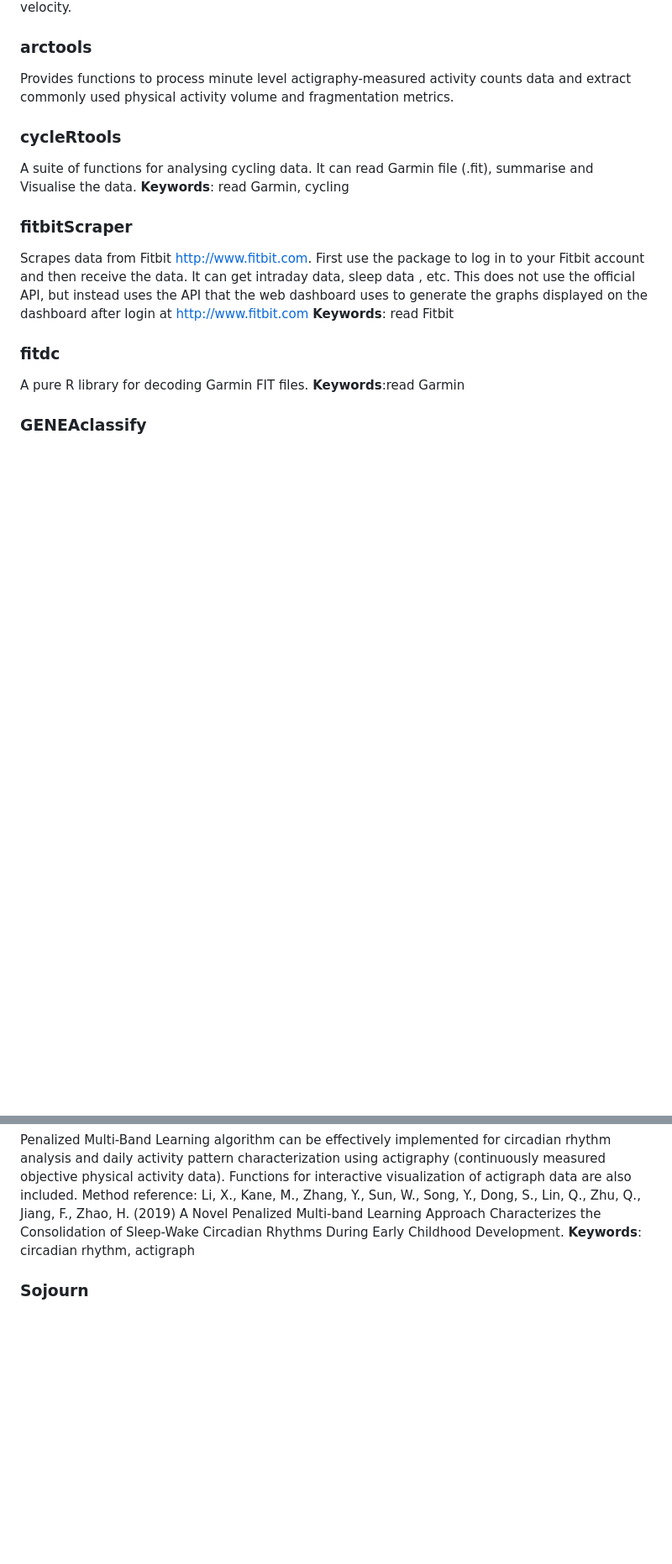
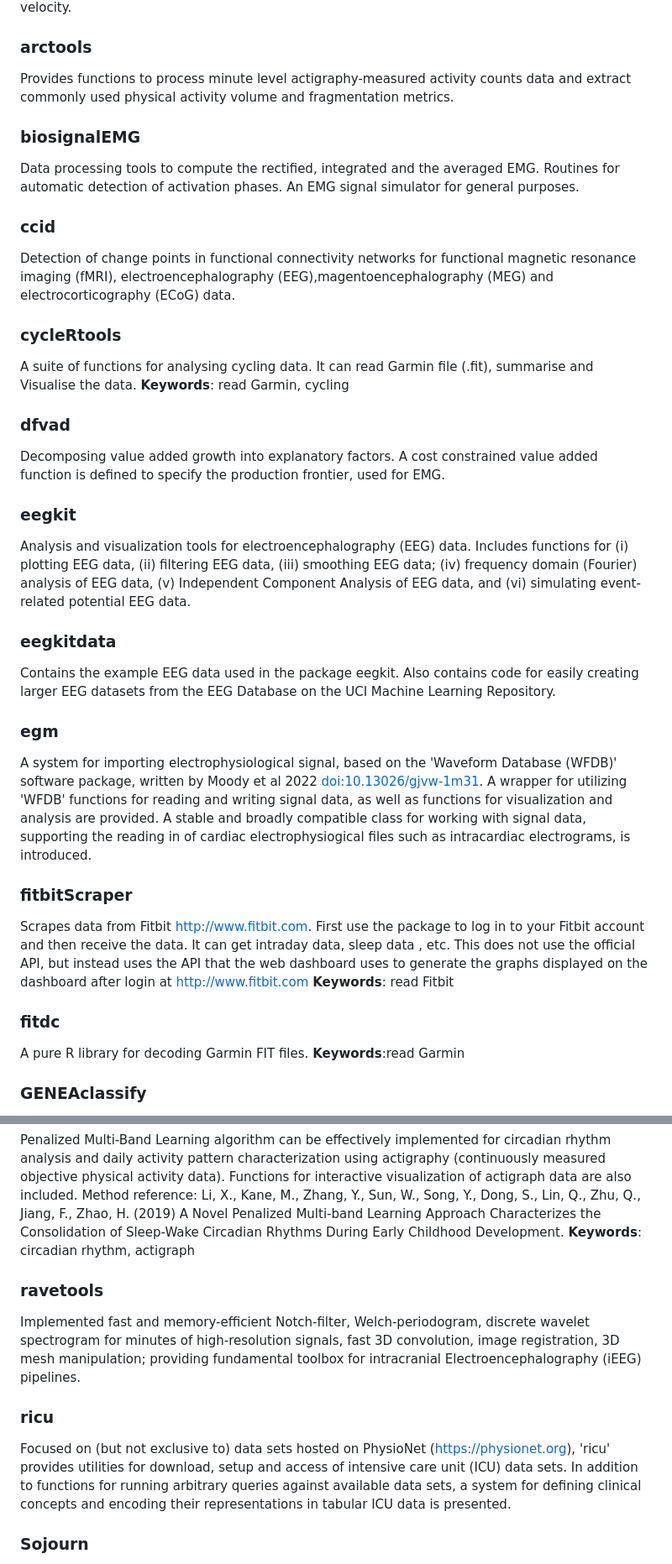
Before and after one commit to walkabilly/pa_task_view, a Markdown page: packages-description.md, 2 parts joined by grey strips. Shown at 84% size. GitHub-like rendering; blank space fills up the shorter version.

Commit message:
Update packages-description.md
updated md file to match all new libraries

```diff
--- a/packages-description.md
+++ b/packages-description.md
@@ -52,8 +52,33 @@ Standardize the process of bringing various modes of output files into R. Additi
 
 Provides functions to process minute level actigraphy-measured activity counts data and extract commonly used physical activity volume and fragmentation metrics.
 
+### biosignalEMG
+
+ Data processing tools to compute the rectified, integrated and the averaged EMG. Routines for automatic detection of activation phases. An EMG signal simulator for general purposes.
+
+ ### ccid
+
+Detection of change points in functional connectivity networks for functional magnetic resonance imaging (fMRI), electroencephalography (EEG),magentoencephalography (MEG) and electrocorticography (ECoG) data.
+
 ### cycleRtools
+
 A suite of functions for analysing cycling data. It can read Garmin file (.fit), summarise and Visualise the data. **Keywords**: read Garmin, cycling
+
+### dfvad
+
+Decomposing value added growth into explanatory factors. A cost constrained value added function is defined to specify the  production frontier, used for EMG.
+
+### eegkit
+
+Analysis and visualization tools for electroencephalography (EEG) data. Includes functions for (i) plotting EEG data, (ii) filtering EEG data, (iii) smoothing EEG data; (iv) frequency domain (Fourier) analysis of EEG data, (v) Independent Component Analysis of EEG data, and (vi) simulating event-related potential EEG data.
+
+ ### eegkitdata
+
+Contains the example EEG data used in the package eegkit. Also contains code for easily creating larger EEG datasets from the EEG Database on the UCI Machine Learning Repository.
+
+### egm
+
+A system for importing electrophysiological signal, based on the 'Waveform Database (WFDB)' software package, written by Moody et al 2022 <doi:10.13026/gjvw-1m31>. A wrapper for utilizing 'WFDB' functions for reading and writing signal data, as well as functions for visualization and analysis are provided. A stable and broadly compatible class for working with signal data, supporting the reading in of cardiac electrophysiogical files such as intracardiac electrograms, is introduced.
 
 ### fitbitScraper
 
@@ -120,6 +179,13 @@ It provides a function "wearingMarking" for classification of monitor wear and n
 
 Penalized Multi-Band Learning algorithm can be effectively implemented for circadian rhythm analysis and daily activity pattern characterization using actigraphy (continuously measured objective physical activity data). Functions for interactive visualization of actigraph data are also included. Method reference: Li, X., Kane, M., Zhang, Y., Sun, W., Song, Y., Dong, S., Lin, Q., Zhu, Q., Jiang, F., Zhao, H. (2019) A Novel Penalized Multi-band Learning Approach Characterizes the Consolidation of Sleep-Wake Circadian Rhythms During Early Childhood Development. **Keywords**: circadian rhythm, actigraph
 
+### ravetools
+
+Implemented fast and memory-efficient Notch-filter,  Welch-periodogram, discrete wavelet spectrogram for minutes of high-resolution signals, fast 3D convolution, image registration, 3D mesh manipulation; providing fundamental toolbox for intracranial Electroencephalography (iEEG) pipelines.
+
+### ricu
+Focused on (but not exclusive to) data sets hosted on PhysioNet (<https://physionet.org>), 'ricu' provides utilities for download, setup and access of intensive care unit (ICU) data sets. In addition to functions for running arbitrary queries against available data sets, a system for defining clinical concepts and encoding their representations in tabular ICU data is presented.
+
 ### Sojourn
 
 Provides a simple way for utilizing Sojourn methods for accelerometer processing, as detailed in Lyden K, Keadle S, Staudenmayer J, & Freedson P (2014) <doi:10.1249/MSS.0b013e3182a42a2d>, Ellingson LD, Schwabacher IJ, Kim Y, Welk GJ, & Cook DB (2016) <doi:10.1249/MSS.0000000000000915>, and Hibbing PR, Ellingson LD, Dixon PM, & Welk GJ (2018) <doi:10.1249/MSS.0000000000001486>.
```
Also changed, not shown: other parts of packages-description.md (+38 -0 lines).
